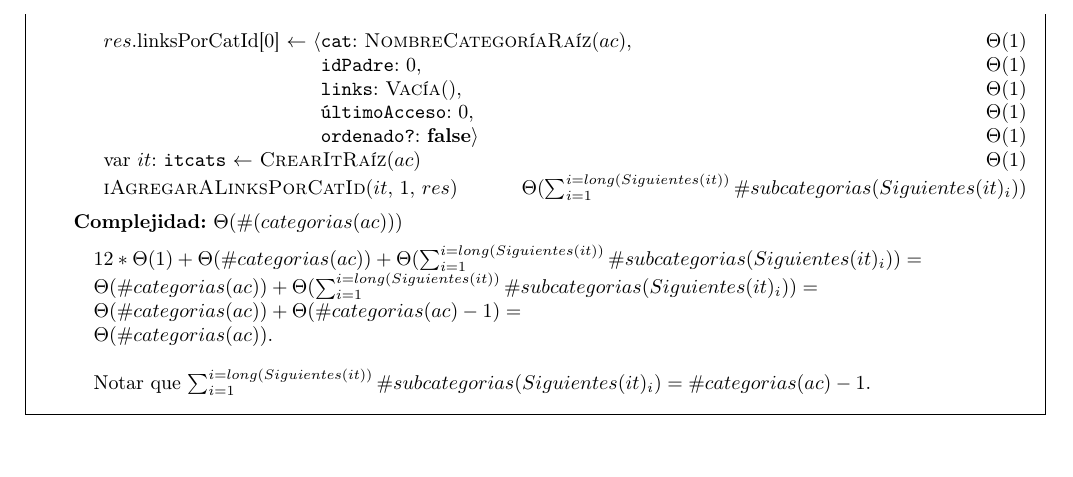
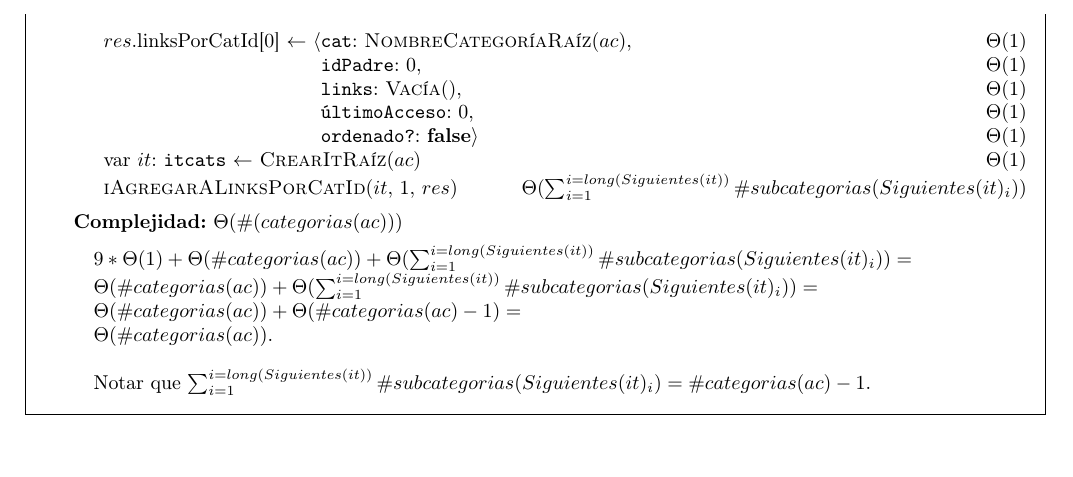
Before and after one commit to LeandroLovisolo/Algo2-TP2, a LaTeX document (tp.tex): part of page 13 of 21, cut so that both start at the same text. Compiled offline with pdfLaTeX; the source files are stored in an older character set and shown here as Unicode.

Commit message:
Bugfix en justificación de complejidad de iCrearSistema

```diff
--- a/tp.tex
+++ b/tp.tex
@@ -1066,7 +1066,7 @@ Recuperatorio   &&\\
 \begin{Algoritmos}
 
   \begin{Algoritmo}{iCrearSistema}{\In{ac}{estr\_acat}}{estr\_sistema}{$\Theta(\#(categorias(ac)))$}{
-    $12 * \Theta(1) + \Theta(\#categorias(ac)) + \Theta(\sum_{i=1}^{i=long(Siguientes(it))}{\#subcategorias(Siguientes(it)_i)}) =$ \\
+    $9 * \Theta(1) + \Theta(\#categorias(ac)) + \Theta(\sum_{i=1}^{i=long(Siguientes(it))}{\#subcategorias(Siguientes(it)_i)}) =$ \\
     $\Theta(\#categorias(ac)) + \Theta(\sum_{i=1}^{i=long(Siguientes(it))}{\#subcategorias(Siguientes(it)_i)}) =$ \\
     $\Theta(\#categorias(ac)) + \Theta(\#categorias(ac) - 1) =$ \\
     $\Theta(\#categorias(ac)).$ \\
```
